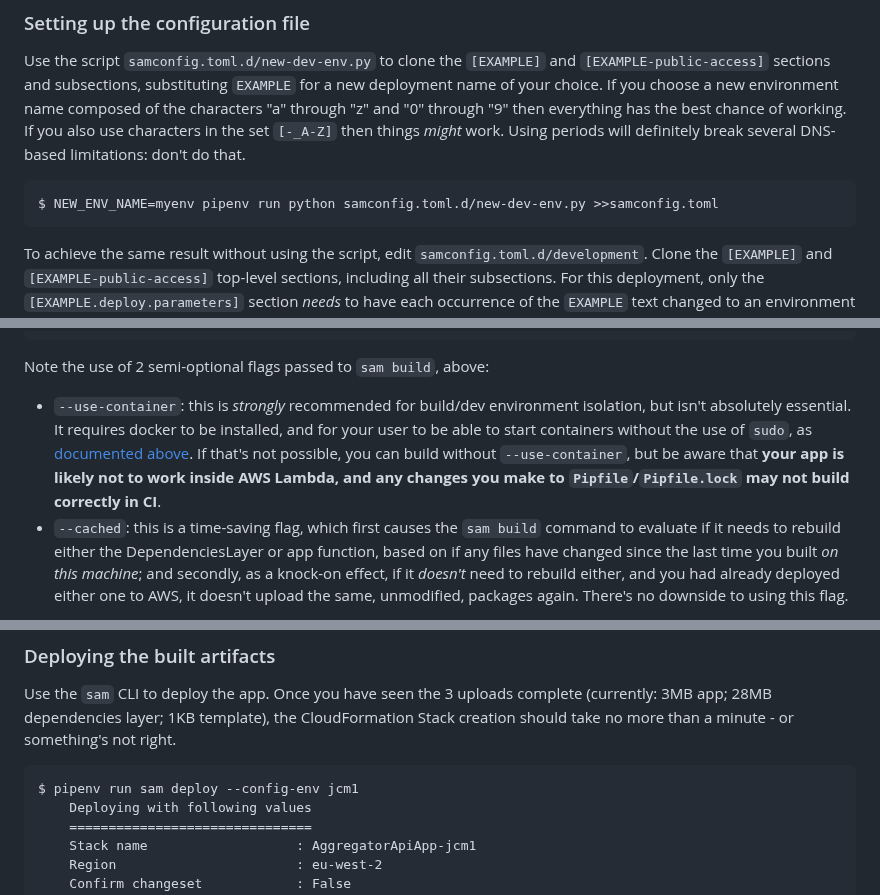
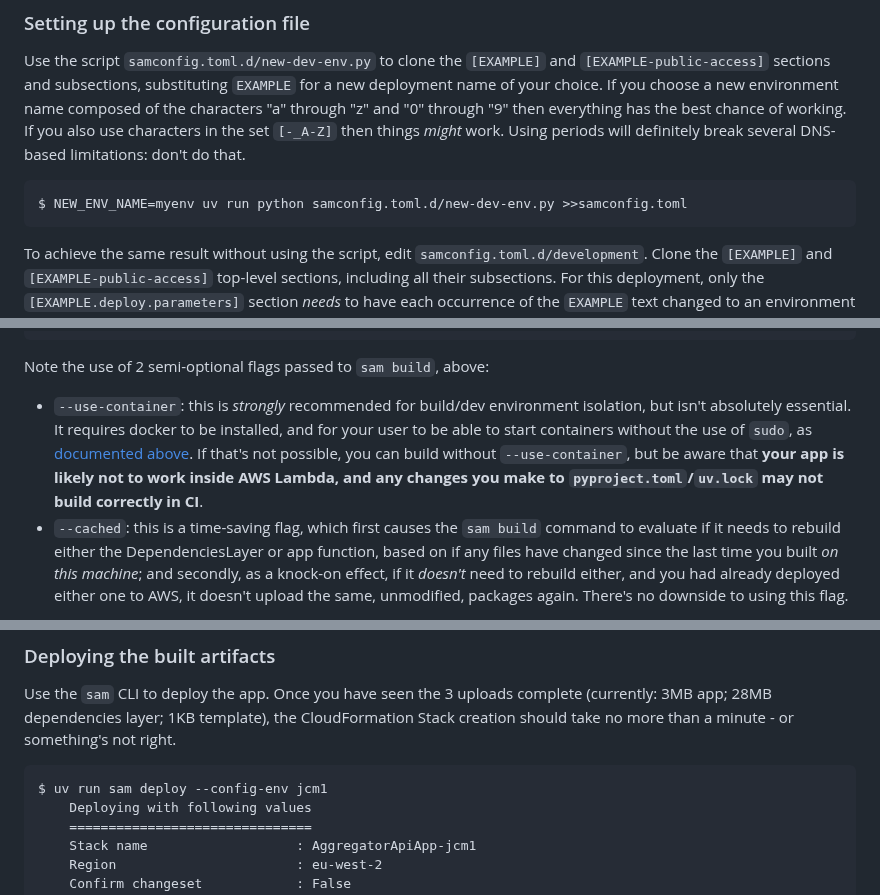
Before and after one commit to DemocracyClub/aggregator-api, a Markdown page: docs/new-development-deployment.md, 3 parts joined by grey strips. Rendered like a GitHub page.

````diff
--- a/docs/new-development-deployment.md
+++ b/docs/new-development-deployment.md
@@ -79,7 +79,7 @@ ubuntu adm dialout cdrom floppy sudo audio dip video plugdev netdev lxd docker
 Use the script `samconfig.toml.d/new-dev-env.py` to clone the `[EXAMPLE]` and `[EXAMPLE-public-access]` sections and subsections, substituting `EXAMPLE` for a new deployment name of your choice. If you choose a new environment name composed of the characters "a" through "z" and "0" through "9" then everything has the best chance of working. If you also use characters in the set `[-_A-Z]` then things _might_ work. Using periods will definitely break several DNS-based limitations: don't do that.
 
 ```
-$ NEW_ENV_NAME=myenv pipenv run python samconfig.toml.d/new-dev-env.py >>samconfig.toml
+$ NEW_ENV_NAME=myenv uv run python samconfig.toml.d/new-dev-env.py >>samconfig.toml
 ```
 
 To achieve the same result without using the script, edit `samconfig.toml.d/development`. Clone the `[EXAMPLE]` and `[EXAMPLE-public-access]` top-level sections, including all their subsections. For this deployment, only the `[EXAMPLE.deploy.parameters]` section *needs* to have each occurrence of the `EXAMPLE` text changed to an environment name of your choice, but you should change every instance right now. Just do a simple find'n'replace.
@@ -174,7 +174,7 @@ Current Artifacts Directory : /tmp/samcli/artifacts
 
 Note the use of 2 semi-optional flags passed to `sam build`, above:
 
-- `--use-container`: this is *strongly* recommended for build/dev environment isolation, but isn't absolutely essential. It requires docker to be installed, and for your user to be able to start containers without the use of `sudo`, as [documented above](#local-pre-requisites). If that's not possible, you can build without `--use-container`, but be aware that **your app is likely not to work inside AWS Lambda, and any changes you make to `Pipfile`/`Pipfile.lock` may not build correctly in CI**.
+- `--use-container`: this is *strongly* recommended for build/dev environment isolation, but isn't absolutely essential. It requires docker to be installed, and for your user to be able to start containers without the use of `sudo`, as [documented above](#local-pre-requisites). If that's not possible, you can build without `--use-container`, but be aware that **your app is likely not to work inside AWS Lambda, and any changes you make to `pyproject.toml`/`uv.lock` may not build correctly in CI**.
 - `--cached`: this is a time-saving flag, which first causes the `sam build` command to evaluate if it needs to rebuild either the DependenciesLayer or app function, based on if any files have changed since the last time you built *on this machine*; and secondly, as a knock-on effect, if it *doesn't* need to rebuild either, and you had already deployed either one to AWS, it doesn't upload the same, unmodified, packages again. There's no downside to using this flag.
 
 After building, the resulting artifacts appear in the `.aws-sam/build/` directory. Note the presence of the file `.aws-sam/build/template.yaml`: this is the CloudFormation template that will be deployed in the next step; if you modify the source `template.yaml` file in the root of the repo and want to deploy those changes, you'll need to re-run the build. Whilst it's *possible* to make changes directly to `.aws-sam/build/template`, hence allowing a redeployment without a rebuild (sometimes useful when rapidly iterating on infra- or AWS-related changes), do keep in mind that **all your changes made this way will be lost the next time you build**!
@@ -184,7 +184,7 @@ After building, the resulting artifacts appear in the `.aws-sam/build/` director
 Use the `sam` CLI to deploy the app. Once you have seen the 3 uploads complete (currently: 3MB app; 28MB dependencies layer; 1KB template), the CloudFormation Stack creation should take no more than a minute - or something's not right.
 
 ```
-$ pipenv run sam deploy --config-env jcm1
+$ uv run sam deploy --config-env jcm1
 	Deploying with following values
 	===============================
 	Stack name                   : AggregatorApiApp-jcm1
````
Also changed, not shown: other parts of docs/new-development-deployment.md (+13 -13 lines), docs/new-ci-deployment.md (+1 -1 lines).
